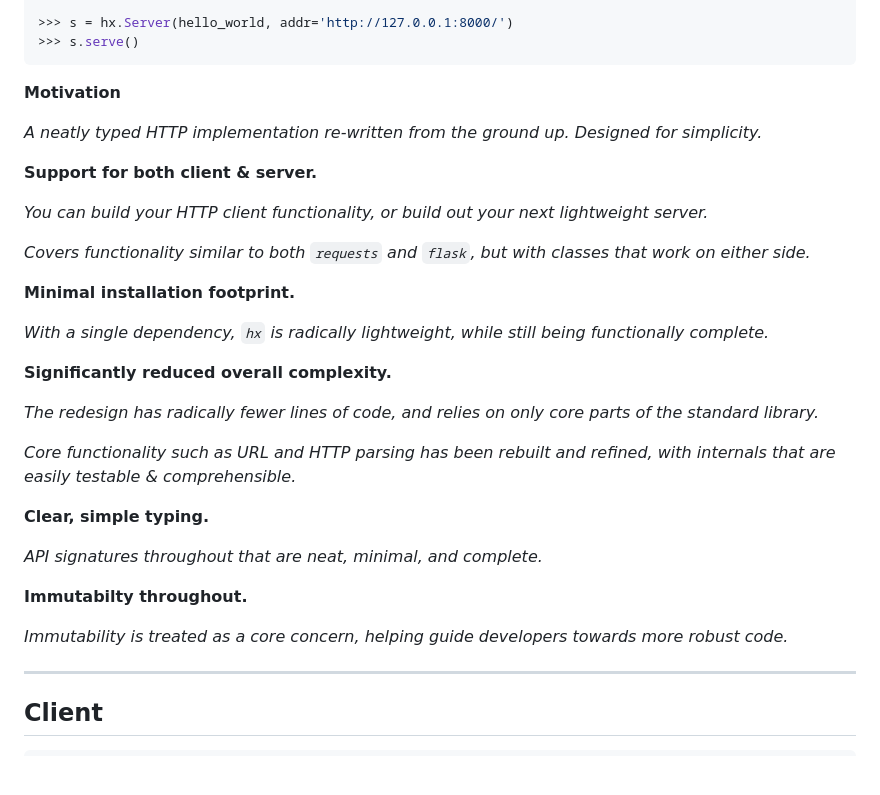
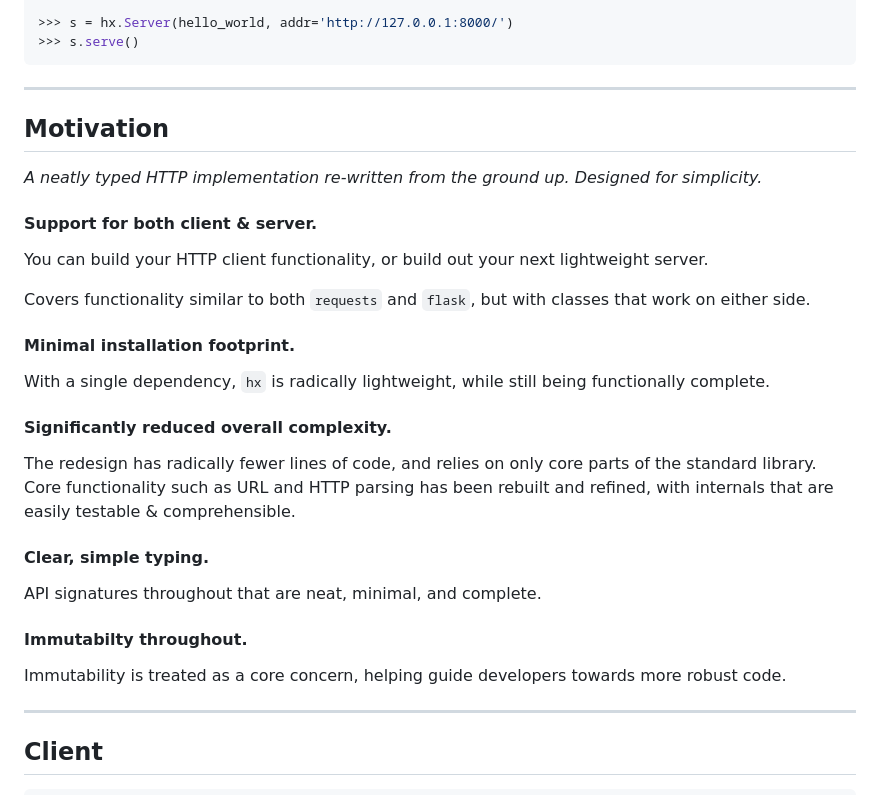
Before and after one commit to encode/hip, a Markdown page: README.md, the part around the change. Drawn GitHub-style; blank space fills up the shorter version.

Commit message:
README.md
Updated section headers and improved formatting in README.

````diff
--- a/README.md
+++ b/README.md
@@ -26,33 +26,34 @@ A complete HTTP toolkit.
 >>> s.serve()
 ```
 
-**Motivation**
+---
+
+## Motivation
 
 *A neatly typed HTTP implementation re-written from the ground up. Designed for simplicity.*
 
-**Support for both client & server.**
+#### Support for both client & server.
 
-*You can build your HTTP client functionality, or build out your next lightweight server.*
+You can build your HTTP client functionality, or build out your next lightweight server.
 
-*Covers functionality similar to both `requests` and `flask`, but with classes that work on either side.*
+Covers functionality similar to both `requests` and `flask`, but with classes that work on either side.
 
-**Minimal installation footprint.**
+#### Minimal installation footprint.
 
-*With a single dependency, `hx` is radically lightweight, while still being functionally complete.*
+With a single dependency, `hx` is radically lightweight, while still being functionally complete.
 
-**Significantly reduced overall complexity.**
+#### Significantly reduced overall complexity.
 
-*The redesign has radically fewer lines of code, and relies on only core parts of the standard library.*
+The redesign has radically fewer lines of code, and relies on only core parts of the standard library.
+Core functionality such as URL and HTTP parsing has been rebuilt and refined, with internals that are easily testable & comprehensible.
 
-*Core functionality such as URL and HTTP parsing has been rebuilt and refined, with internals that are easily testable & comprehensible.*
+#### Clear, simple typing.
 
-**Clear, simple typing.**
+API signatures throughout that are neat, minimal, and complete.
 
-*API signatures throughout that are neat, minimal, and complete.*
+#### Immutabilty throughout.
 
-**Immutabilty throughout.**
-
-*Immutability is treated as a core concern, helping guide developers towards more robust code.*
+Immutability is treated as a core concern, helping guide developers towards more robust code.
 
 ---
 
````
